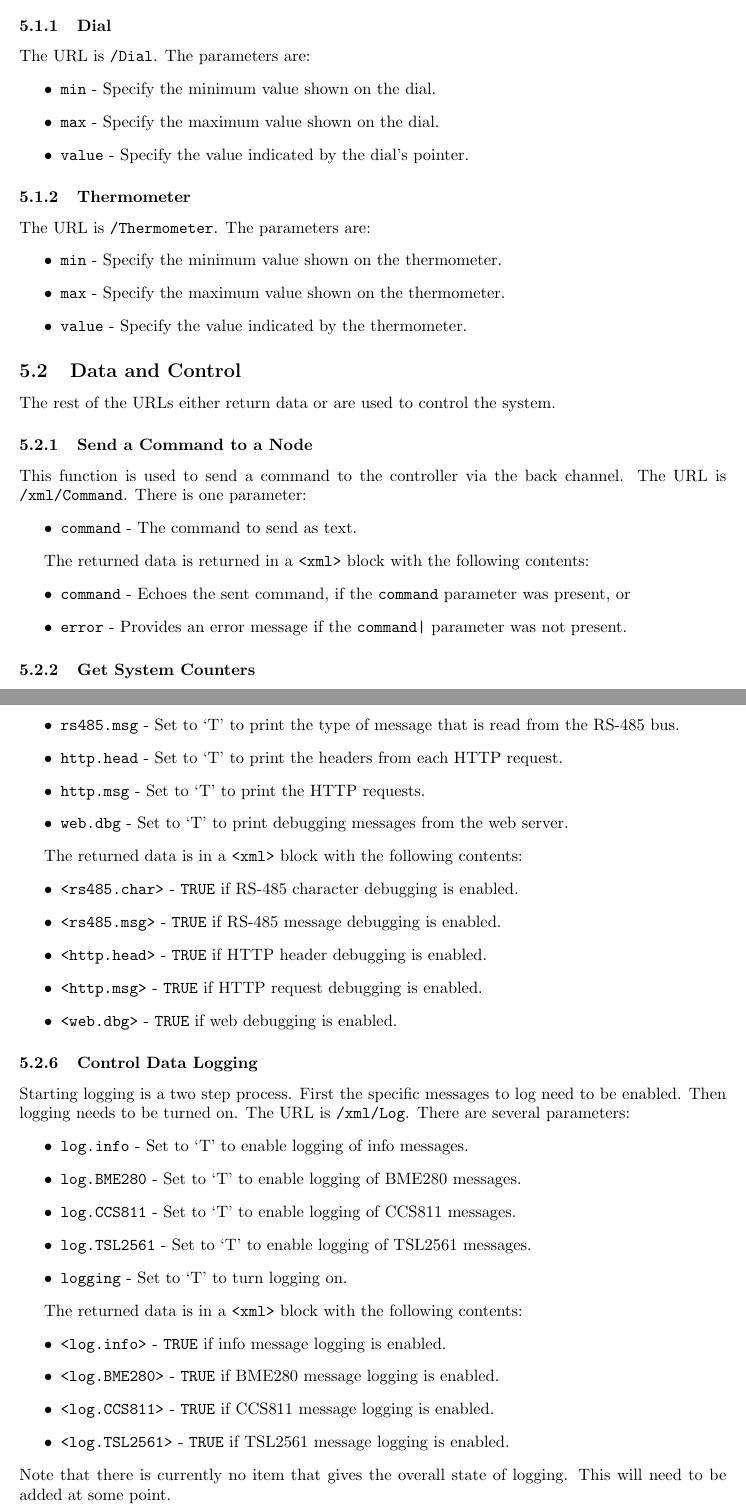
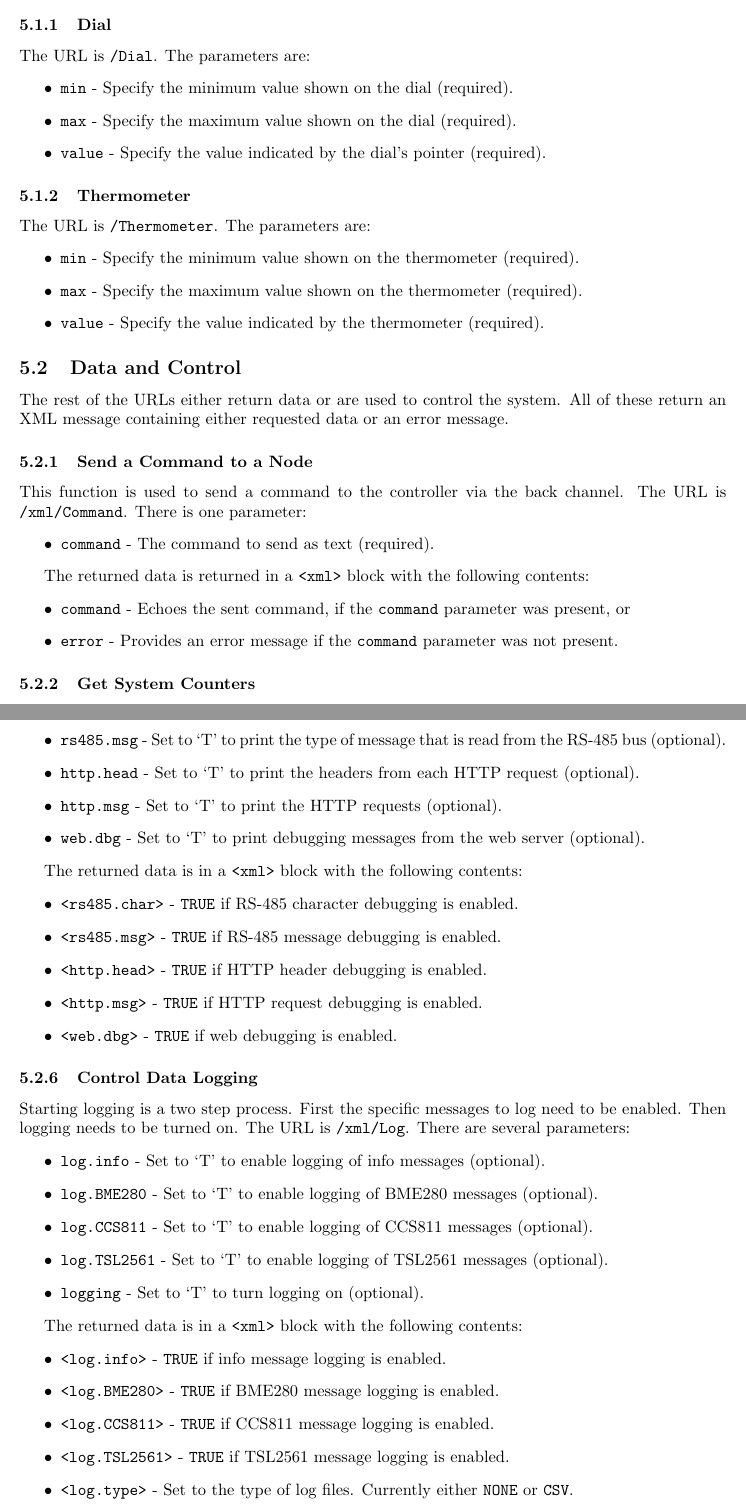
Before and after one commit to BrentSeidel/Arduino-Sensor-Network, a LaTeX document (Documentation/System Overview.tex): two parts of pages 6 and 9 of 10, joined at a grey line, cut so that both start at the same text. Compiled offline with LaTeX, dvips and Ghostscript; a LaTeX package or settings file that is missing is left out.

Commit message:
Documentation Updates
A number of minor updates to Hardware, Systems Overview, and README documents.

```diff
--- a/Documentation/System Overview.tex
+++ b/Documentation/System Overview.tex
@@ -181,35 +182,35 @@ Two of the URLs return an image in SVG format.  Typically, it is used for displa
 \subsubsection{Dial}
 The URL is \texttt{/Dial}.  The parameters are:
 \begin{itemize}
-  \item \texttt{min} - Specify the minimum value shown on the dial.
-  \item \texttt{max} - Specify the maximum value shown on the dial.
-  \item \texttt{value} - Specify the value indicated by the dial's pointer.
+  \item \texttt{min} - Specify the minimum value shown on the dial (required).
+  \item \texttt{max} - Specify the maximum value shown on the dial (required).
+  \item \texttt{value} - Specify the value indicated by the dial's pointer (required).
 \end{itemize}
 
 %---------------------------------------------------------------
 \subsubsection{Thermometer}
 The URL is \texttt{/Thermometer}.  The parameters are:
 \begin{itemize}
-  \item \texttt{min} - Specify the minimum value shown on the thermometer.
-  \item \texttt{max} - Specify the maximum value shown on the thermometer.
-  \item \texttt{value} - Specify the value indicated by the thermometer.
+  \item \texttt{min} - Specify the minimum value shown on the thermometer (required).
+  \item \texttt{max} - Specify the maximum value shown on the thermometer (required).
+  \item \texttt{value} - Specify the value indicated by the thermometer (required).
 \end{itemize}
 
 %---------------------------------------------------------------
 \subsection{Data and Control}
-The rest of the URLs either return data or are used to control the system.
+The rest of the URLs either return data or are used to control the system.  All of these return an XML message containing either requested data or an error message.
 
 %---------------------------------------------------------------
 \subsubsection{Send a Command to a Node}
 This function is used to send a command to the controller via the back channel.  The URL is \texttt{/xml/Command}.  There is one parameter:
 \begin{itemize}
-  \item \texttt{command} - The command to send as text.
+  \item \texttt{command} - The command to send as text (required).
 \end{itemize}
 
 The returned data is returned in a \texttt{<xml>} block with the following contents:
 \begin{itemize}
   \item \texttt{command} - Echoes the sent command, if the \texttt{command} parameter was present, or
-  \item \texttt{error} - Provides an error message if the \texttt{command|} parameter was not present.
+  \item \texttt{error} - Provides an error message if the \texttt{command} parameter was not present.
 \end{itemize}
 
 %---------------------------------------------------------------
@@ -306,11 +307,11 @@ The returned data is in an \texttt{<xml>} block.  The following components may,
 \subsubsection{Control Debugging Messages}
 Various debugging messages can be displayed on the console.  This entry can be used to turn messages on or off and to report the status of debugging messages.  The URL is \texttt{/xml/Debug}.  There are several parameters:
 \begin{itemize}
-  \item \texttt{rs485.char} - Set to `T' to print characters that are read from the RS-485 bus.
-  \item \texttt{rs485.msg} - Set to `T' to print the type of message that is read from the RS-485 bus.
-  \item \texttt{http.head} - Set to `T' to print the headers from each HTTP request.
-  \item \texttt{http.msg} - Set to `T' to print the HTTP requests.
-  \item \texttt{web.dbg} - Set to `T' to print debugging messages from the web server.
+  \item \texttt{rs485.char} - Set to `T' to print characters that are read from the RS-485 bus (optional).
+  \item \texttt{rs485.msg} - Set to `T' to print the type of message that is read from the RS-485 bus (optional).
+  \item \texttt{http.head} - Set to `T' to print the headers from each HTTP request (optional).
+  \item \texttt{http.msg} - Set to `T' to print the HTTP requests (optional).
+  \item \texttt{web.dbg} - Set to `T' to print debugging messages from the web server (optional).
 \end{itemize}
 
 The returned data is in a \texttt{<xml>} block with the following contents:
@@ -326,11 +327,11 @@ The returned data is in a \texttt{<xml>} block with the following contents:
 \subsubsection{Control Data Logging}
 Starting logging is a two step process.  First the specific messages to log need to be enabled.  Then logging needs to be turned on.  The URL is \texttt{/xml/Log}.  There are several parameters:
 \begin{itemize}
-  \item \texttt{log.info} - Set to `T' to enable logging of info messages.
-  \item \texttt{log.BME280} - Set to `T' to enable logging of BME280 messages.
-  \item \texttt{log.CCS811} - Set to `T' to enable logging of CCS811 messages.
-  \item \texttt{log.TSL2561} - Set to `T' to enable logging of TSL2561 messages.
-  \item \texttt{logging} - Set to `T' to turn logging on.
+  \item \texttt{log.info} - Set to `T' to enable logging of info messages (optional).
+  \item \texttt{log.BME280} - Set to `T' to enable logging of BME280 messages (optional).
+  \item \texttt{log.CCS811} - Set to `T' to enable logging of CCS811 messages (optional).
+  \item \texttt{log.TSL2561} - Set to `T' to enable logging of TSL2561 messages (optional).
+  \item \texttt{logging} - Set to `T' to turn logging on (optional).
 \end{itemize}
 
 The returned data is in a \texttt{<xml>} block with the following contents:
@@ -339,8 +340,8 @@ The returned data is in a \texttt{<xml>} block with the following contents:
   \item \texttt{<log.BME280>} - \texttt{TRUE} if BME280 message logging is enabled.
   \item \texttt{<log.CCS811>} - \texttt{TRUE} if CCS811 message logging is enabled.
   \item \texttt{<log.TSL2561>} - \texttt{TRUE} if TSL2561 message logging is enabled.
+  \item \texttt{<log.type>} - Set to the type of log files.  Currently either \texttt{NONE} or \texttt{CSV}.
 \end{itemize}
-Note that there is currently no item that gives the overall state of logging.  This will need to be added at some point.
 
 %---------------------------------------------------------------
 \subsubsection{Get Device Name}
```
Also changed, not shown: Documentation/Hardware.tex (+9 -2 lines), Documentation/Hardware.pdf, Documentation/System Overview.pdf, README.md, Documentation/System Overview.tex (7 more changed lines).
